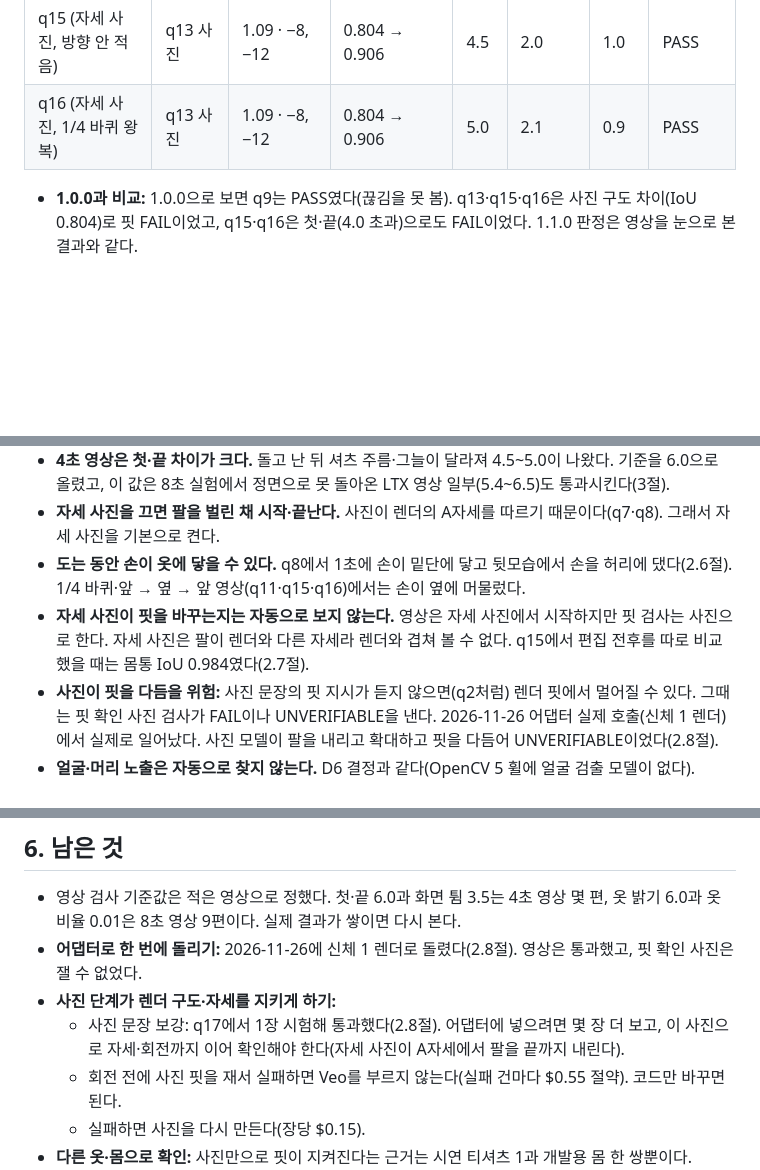
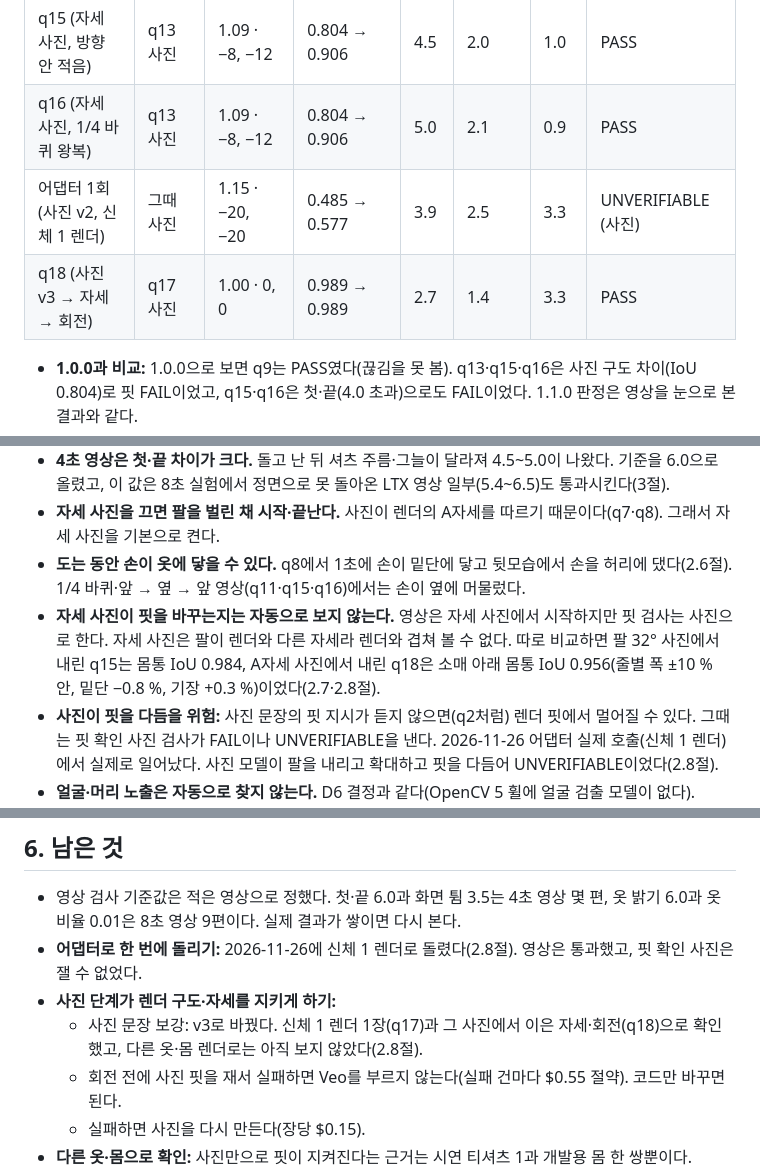
Before and after one commit to junyoung0423/aix-2026f-team10_Fit_Ruler_v2, a Markdown page: docs/realize-fitroom.md, 3 parts joined by grey strips. GitHub-like rendering; blank space fills up the shorter version.

```diff
--- a/docs/realize-fitroom.md
+++ b/docs/realize-fitroom.md
@@ -419,6 +434,8 @@ fal render-to-real은 768×1024를 704×896으로 낸다. 화면비가 4.8 % 다
 | q13 (팔 32° 렌더, 방향 안 적음) | q13 사진 | 1.09 · −8, −12 | 0.804 → 0.906 | 2.7 | **4.0** (1.83초) | 1.6 | FAIL (화면 튐) |
 | q15 (자세 사진, 방향 안 적음) | q13 사진 | 1.09 · −8, −12 | 0.804 → 0.906 | 4.5 | 2.0 | 1.0 | PASS |
 | q16 (자세 사진, 1/4 바퀴 왕복) | q13 사진 | 1.09 · −8, −12 | 0.804 → 0.906 | 5.0 | 2.1 | 0.9 | PASS |
+| 어댑터 1회 (사진 v2, 신체 1 렌더) | 그때 사진 | 1.15 · −20, −20 | 0.485 → 0.577 | 3.9 | 2.5 | 3.3 | UNVERIFIABLE (사진) |
+| q18 (사진 v3 → 자세 → 회전) | q17 사진 | 1.00 · 0, 0 | 0.989 → 0.989 | 2.7 | 1.4 | 3.3 | PASS |
 
 - **1.0.0과 비교:** 1.0.0으로 보면 q9는 PASS였다(끊김을 못 봄). q13·q15·q16은 사진 구도 차이(IoU 0.804)로 핏 FAIL이었고, q15·q16은 첫·끝(4.0 초과)으로도 FAIL이었다. 1.1.0 판정은 영상을 눈으로 본 결과와 같다.
 - **핏 확인 사진:** 실제 흐름처럼 q15·q16도 q13 사진(팔 32° 렌더로 만든 것)으로 쟀다. 영상은 자세 사진에서 시작하므로, 자세 사진의 핏은 q15에서 따로 비교했다(2.7절).
@@ -463,7 +480,7 @@ python -m tools.run_fitting_once --adapters visual_fitroom --consent --yes
 - **4초 영상은 첫·끝 차이가 크다.** 돌고 난 뒤 셔츠 주름·그늘이 달라져 4.5~5.0이 나왔다. 기준을 6.0으로 올렸고, 이 값은 8초 실험에서 정면으로 못 돌아온 LTX 영상 일부(5.4~6.5)도 통과시킨다(3절).
 - **자세 사진을 끄면 팔을 벌린 채 시작·끝난다.** 사진이 렌더의 A자세를 따르기 때문이다(q7·q8). 그래서 자세 사진을 기본으로 켠다.
 - **도는 동안 손이 옷에 닿을 수 있다.** q8에서 1초에 손이 밑단에 닿고 뒷모습에서 손을 허리에 댔다(2.6절). 1/4 바퀴·앞 → 옆 → 앞 영상(q11·q15·q16)에서는 손이 옆에 머물렀다.
-- **자세 사진이 핏을 바꾸는지는 자동으로 보지 않는다.** 영상은 자세 사진에서 시작하지만 핏 검사는 사진으로 한다. 자세 사진은 팔이 렌더와 다른 자세라 렌더와 겹쳐 볼 수 없다. q15에서 편집 전후를 따로 비교했을 때는 몸통 IoU 0.984였다(2.7절).
+- **자세 사진이 핏을 바꾸는지는 자동으로 보지 않는다.** 영상은 자세 사진에서 시작하지만 핏 검사는 사진으로 한다. 자세 사진은 팔이 렌더와 다른 자세라 렌더와 겹쳐 볼 수 없다. 따로 비교하면 팔 32° 사진에서 내린 q15는 몸통 IoU 0.984, A자세 사진에서 내린 q18은 소매 아래 몸통 IoU 0.956(줄별 폭 ±10 % 안, 밑단 −0.8 %, 기장 +0.3 %)이었다(2.7·2.8절).
 - **사진이 핏을 다듬을 위험:** 사진 문장의 핏 지시가 듣지 않으면(q2처럼) 렌더 핏에서 멀어질 수 있다. 그때는 핏 확인 사진 검사가 FAIL이나 UNVERIFIABLE을 낸다. 2026-11-26 어댑터 실제 호출(신체 1 렌더)에서 실제로 일어났다. 사진 모델이 팔을 내리고 확대하고 핏을 다듬어 UNVERIFIABLE이었다(2.8절).
 - **얼굴·머리 노출은 자동으로 찾지 않는다.** D6 결정과 같다(OpenCV 5 휠에 얼굴 검출 모델이 없다).
   - 계획에 있던 "맨 위 띠의 얼굴 노출" 검사는 넣지 않았다. 목 아래 구도라 맨 위에 목·턱선(피부)이 늘 들어와, 색으로는 얼굴과 구분할 수 없다.
@@ -480,7 +497,7 @@ python -m tools.run_fitting_once --adapters visual_fitroom --consent --yes
 - 영상 검사 기준값은 적은 영상으로 정했다. 첫·끝 6.0과 화면 튐 3.5는 4초 영상 몇 편, 옷 밝기 6.0과 옷 비율 0.01은 8초 영상 9편이다. 실제 결과가 쌓이면 다시 본다.
 - **어댑터로 한 번에 돌리기:** 2026-11-26에 신체 1 렌더로 돌렸다(2.8절). 영상은 통과했고, 핏 확인 사진은 잴 수 없었다.
 - **사진 단계가 렌더 구도·자세를 지키게 하기:**
-  - 사진 문장 보강: q17에서 1장 시험해 통과했다(2.8절). 어댑터에 넣으려면 몇 장 더 보고, 이 사진으로 자세·회전까지 이어 확인해야 한다(자세 사진이 A자세에서 팔을 끝까지 내린다).
+  - 사진 문장 보강: v3로 바꿨다. 신체 1 렌더 1장(q17)과 그 사진에서 이은 자세·회전(q18)으로 확인했고, 다른 옷·몸 렌더로는 아직 보지 않았다(2.8절).
   - 회전 전에 사진 핏을 재서 실패하면 Veo를 부르지 않는다(실패 건마다 $0.55 절약). 코드만 바꾸면 된다.
   - 실패하면 사진을 다시 만든다(장당 $0.15).
 - **다른 옷·몸으로 확인:** 사진만으로 핏이 지켜진다는 근거는 시연 티셔츠 1과 개발용 몸 한 쌍뿐이다.
```
Also changed, not shown: other parts of docs/realize-fitroom.md (+23 -8 lines), PROMPTS.md (+1 -1 lines), docs/decisions.md (+1 -1 lines), docs/realize-fitroom/6-v3-flow.jpg (added), 2 other files.
